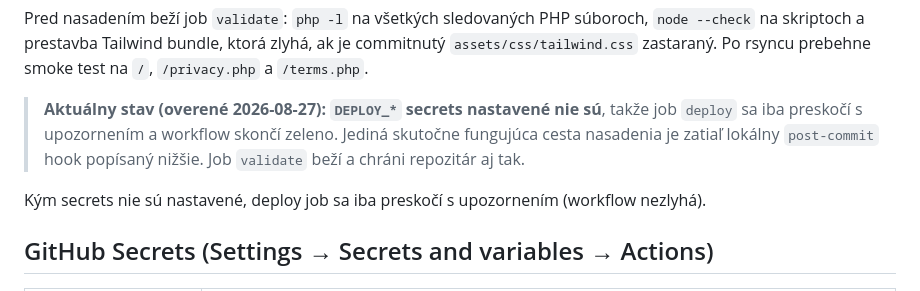
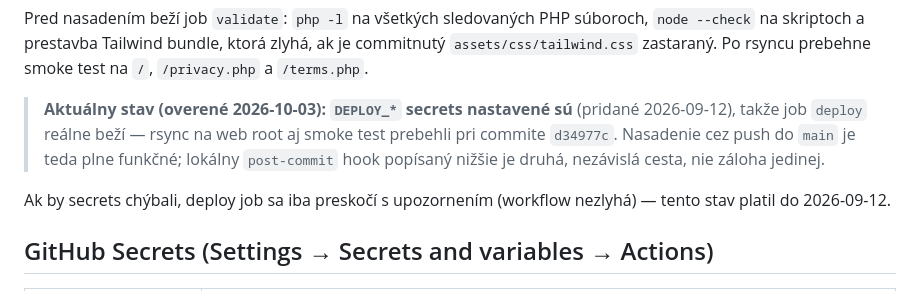
Before and after one commit to polascin/books.polascin.net, a Markdown page: DEPLOY.md, the part around the change. GitHub-like rendering.

Commit message:
docs(deploy): correct the DEPLOY_* secrets status
DEPLOY.md still carried the 2026-08-27 note saying the secrets were not
configured and that the local post-commit hook was "the only actually working
deploy path". The secrets were added on 2026-09-12, so the GitHub Actions
deploy job has been running for weeks: at commit d34977c it verified the remote
directory, rsynced to the web root and passed the smoke test.

That mattered while deploying today — the note suggests a push to main does not
reach production, which would lead someone to deploy by hand unnecessarily.

Co-Authored-By: Claude Opus 5 (1M context) <noreply@anthropic.com>

```diff
--- a/DEPLOY.md
+++ b/DEPLOY.md
@@ -13,13 +13,14 @@ súboroch, `node --check` na skriptoch a prestavba Tailwind bundle, ktorá zlyh
 ak je commitnutý `assets/css/tailwind.css` zastaraný. Po rsyncu prebehne smoke
 test na `/`, `/privacy.php` a `/terms.php`.
 
-> **Aktuálny stav (overené 2026-08-27): `DEPLOY_*` secrets nastavené nie sú**,
-> takže job `deploy` sa iba preskočí s upozornením a workflow skončí zeleno.
-> Jediná skutočne fungujúca cesta nasadenia je zatiaľ lokálny `post-commit`
-> hook popísaný nižšie. Job `validate` beží a chráni repozitár aj tak.
+> **Aktuálny stav (overené 2026-10-03): `DEPLOY_*` secrets nastavené sú**
+> (pridané 2026-09-12), takže job `deploy` reálne beží — rsync na web root aj
+> smoke test prebehli pri commite `d34977c`. Nasadenie cez push do `main` je
+> teda plne funkčné; lokálny `post-commit` hook popísaný nižšie je druhá,
+> nezávislá cesta, nie záloha jedinej.
 
-Kým secrets nie sú nastavené, deploy job sa iba preskočí s upozornením
-(workflow nezlyhá).
+Ak by secrets chýbali, deploy job sa iba preskočí s upozornením (workflow
+nezlyhá) — tento stav platil do 2026-09-12.
 
 ## GitHub Secrets (Settings → Secrets and variables → Actions)
 
```
